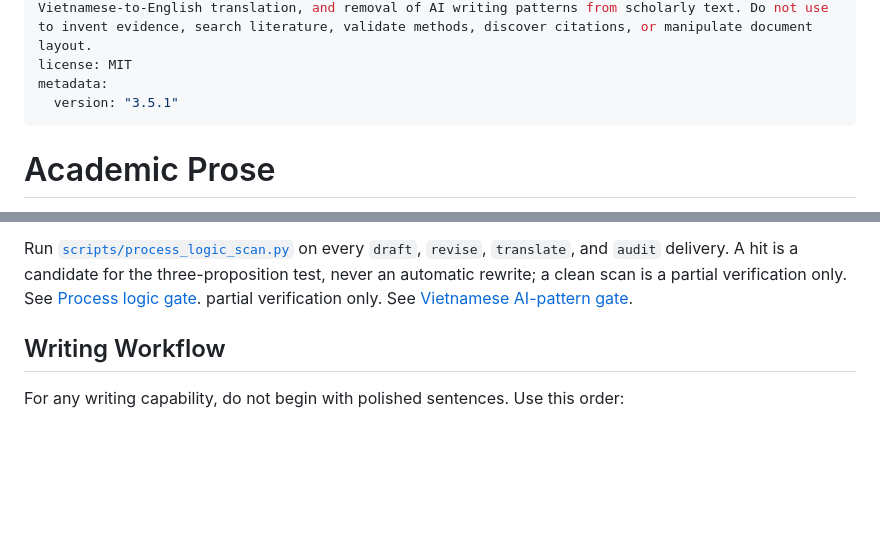
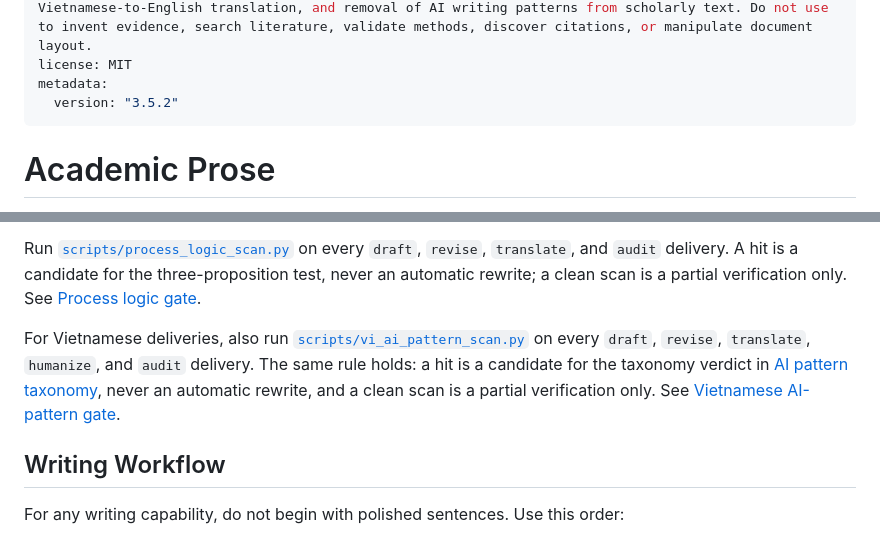
Before and after one commit to mxuanvan02/academic-prose, a Markdown page: SKILL.md, 2 parts joined by grey strips. Drawn GitHub-style; blank space fills up the shorter version.

Commit message:
fix: restore the Vietnamese AI-pattern gate activation clause (#7)
The Vietnamese gate paragraph had lost its opening: line 152 began
mid-sentence with a duplicate of the preceding line's tail ("partial
verification only. See ..."), leaving `scripts/vi_ai_pattern_scan.py`
with a bare cross-reference and no instruction about when to run it or
where its verdicts come from.

Restore the clause so the Vietnamese scan carries the same contract as
the process-logic scan: which deliveries trigger it, that a hit is a
candidate for the taxonomy verdict rather than an automatic rewrite, and
that a clean scan is only a partial verification.

Text-only repair; no detector, threshold, or rubric code changes.

```diff
--- a/SKILL.md
+++ b/SKILL.md
@@ -3,7 +3,7 @@ name: academic-prose
 description: Think through, structure, write, translate, revise, humanize, and audit academic discourse in Vietnamese and English. Automatically use whenever content serves an academic, scientific, research, higher-education, or scholarly purpose, including prose, manuscripts, reports, slides, teaching content, course materials, speaker notes, assessment items, English-to-Vietnamese and Vietnamese-to-English translation, and removal of AI writing patterns from scholarly text. Do not use to invent evidence, search literature, validate methods, discover citations, or manipulate document layout.
 license: MIT
 metadata:
-  version: "3.5.1"
+  version: "3.5.2"
 ---
 
 # Academic Prose
@@ -149,7 +149,14 @@ Run [`scripts/process_logic_scan.py`](scripts/process_logic_scan.py) on every
 `draft`, `revise`, `translate`, and `audit` delivery. A hit is a candidate for
 the three-proposition test, never an automatic rewrite; a clean scan is a
 partial verification only. See [Process logic gate](references/process-logic-gate.md).
-partial verification only. See [Vietnamese AI-pattern gate](references/vi-ai-pattern-gate.md).
+
+For Vietnamese deliveries, also run
+[`scripts/vi_ai_pattern_scan.py`](scripts/vi_ai_pattern_scan.py) on every
+`draft`, `revise`, `translate`, `humanize`, and `audit` delivery. The same rule
+holds: a hit is a candidate for the taxonomy verdict in
+[AI pattern taxonomy](references/ai-pattern-taxonomy.md), never an automatic
+rewrite, and a clean scan is a partial verification only. See
+[Vietnamese AI-pattern gate](references/vi-ai-pattern-gate.md).
 
 ## Writing Workflow
 
```
